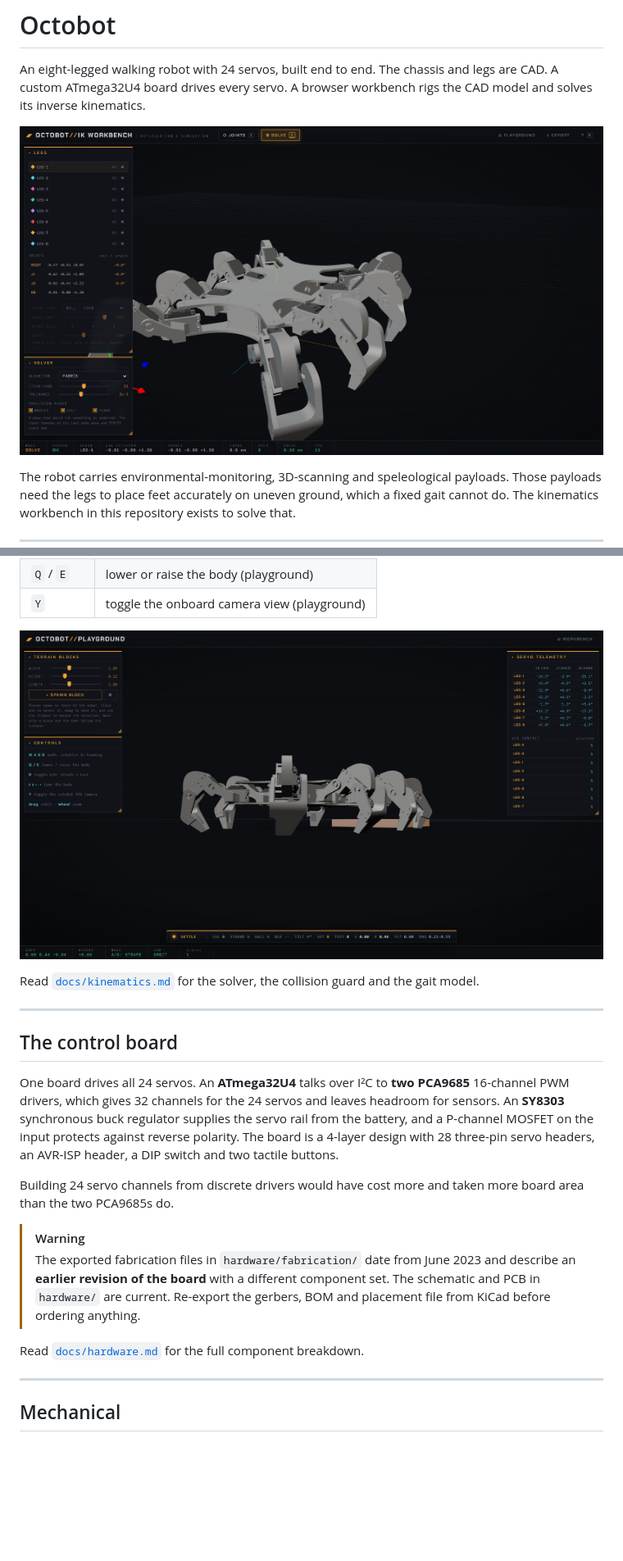
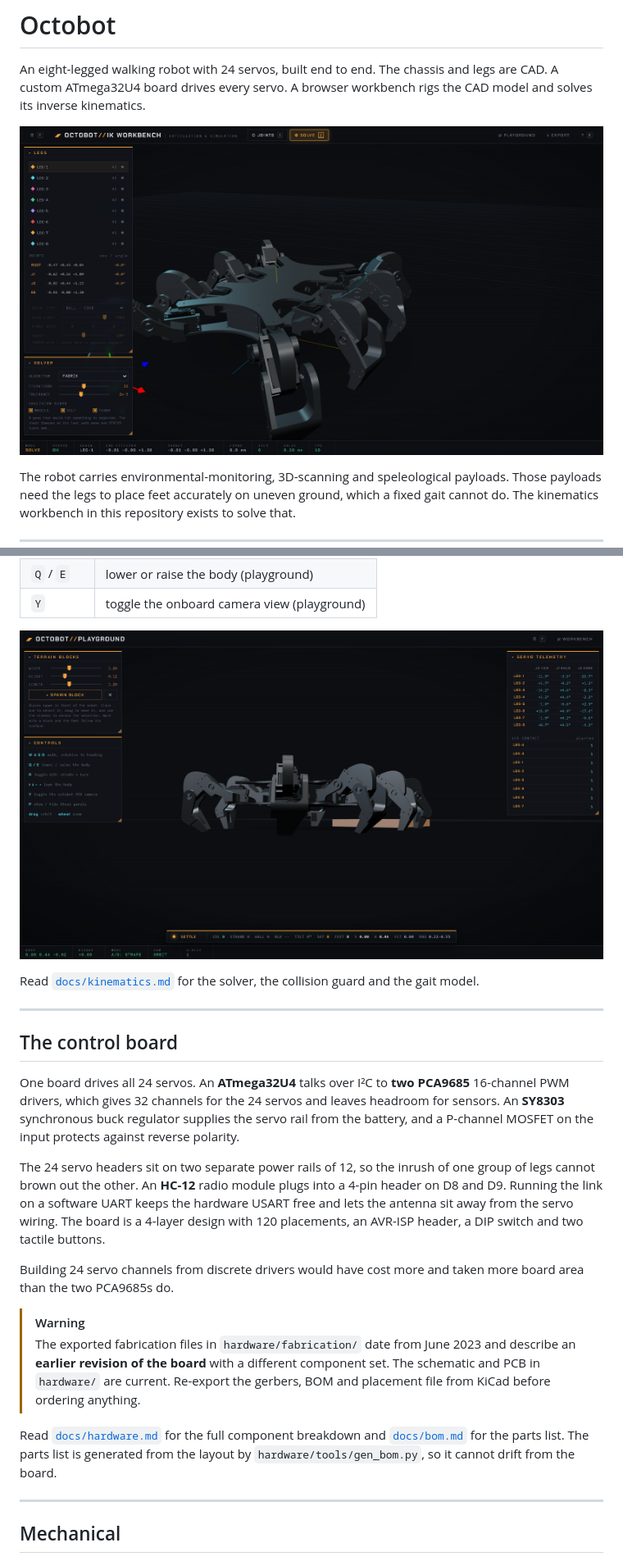
Before and after one commit to Deivid-Negoita/octobot, a Markdown page: README.md, 2 parts joined by grey strips. Shown at 82% size. Rendered like a GitHub page; pictures changed too: docs/images/playground.png, docs/images/workbench.png; blank space fills up the shorter version.

```diff
--- a/README.md
+++ b/README.md
@@ -83,8 +83,14 @@ One board drives all 24 servos. An **ATmega32U4** talks over I²C to **two
 PCA9685** 16-channel PWM drivers, which gives 32 channels for the 24 servos and
 leaves headroom for sensors. An **SY8303** synchronous buck regulator supplies
 the servo rail from the battery, and a P-channel MOSFET on the input protects
-against reverse polarity. The board is a 4-layer design with 28 three-pin servo
-headers, an AVR-ISP header, a DIP switch and two tactile buttons.
+against reverse polarity.
+
+The 24 servo headers sit on two separate power rails of 12, so the inrush of one
+group of legs cannot brown out the other. An **HC-12** radio module plugs into a
+4-pin header on D8 and D9. Running the link on a software UART keeps the
+hardware USART free and lets the antenna sit away from the servo wiring. The
+board is a 4-layer design with 120 placements, an AVR-ISP header, a DIP switch
+and two tactile buttons.
 
 Building 24 servo channels from discrete drivers would have cost more and taken
 more board area than the two PCA9685s do.
@@ -95,7 +101,9 @@ more board area than the two PCA9685s do.
 > set. The schematic and PCB in `hardware/` are current. Re-export the gerbers,
 > BOM and placement file from KiCad before ordering anything.
 
-Read [`docs/hardware.md`](docs/hardware.md) for the full component breakdown.
+Read [`docs/hardware.md`](docs/hardware.md) for the full component breakdown and
+[`docs/bom.md`](docs/bom.md) for the parts list. The parts list is generated from
+the layout by `hardware/tools/gen_bom.py`, so it cannot drift from the board.
 
 ---
 
```
Also changed, not shown: other parts of README.md (+1 -1 lines), docs/bom.md (added, +55 -0 lines), docs/hardware.md (+56 -36 lines), 6 other files.
